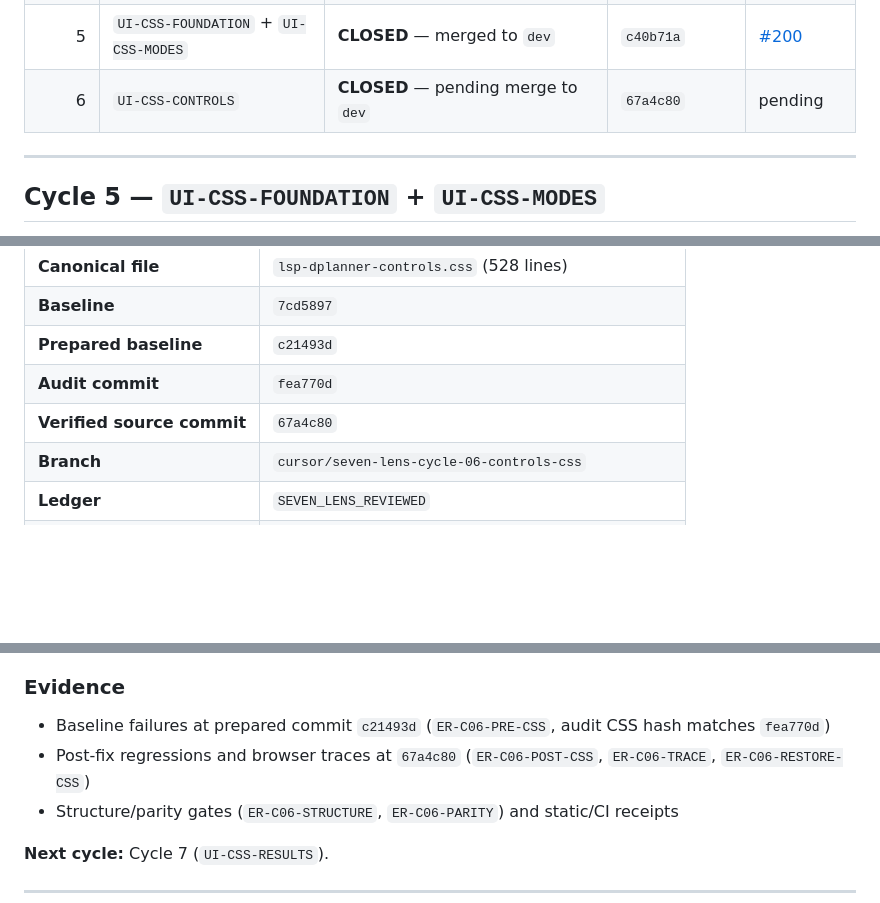
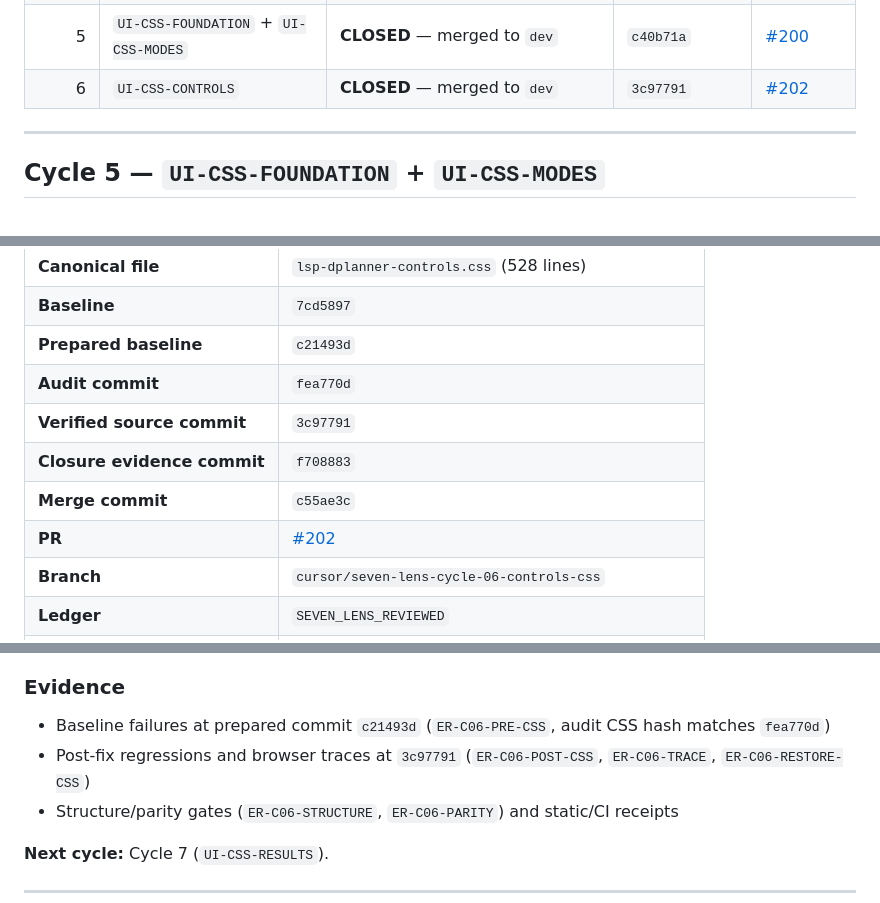
Before and after one commit to Three-Cats-LSP/LSP_D-planner-plus, a Markdown page: docs/seven-lens-test-results.md, 3 parts joined by grey strips. Rendered like a GitHub page; blank space fills up the shorter version.

Commit message:
Record Cycle 06 merge to dev in seven-lens test results.
Update summary table and cycle section with verified source 3c97791, merge commit c55ae3c, and PR #202.

Co-authored-by: Cursor <cursoragent@cursor.com>

```diff
--- a/docs/seven-lens-test-results.md
+++ b/docs/seven-lens-test-results.md
@@ -15,7 +15,7 @@ in `docs/seven-lens-records/`.
 | 3 | `UI-MARKUP-CONSUMPTION` | **IN PROGRESS** — schema-v4 evidence required | — | [#191](https://github.com/Three-Cats-LSP/LSP_D-planner-plus/pull/191) |
 | 4 | `UI-MARKUP-TOOLS` + `UI-MARKUP-MODALS` | **BLOCKED** — closure integrity + dynamic card | — | [#191](https://github.com/Three-Cats-LSP/LSP_D-planner-plus/pull/191) |
 | 5 | `UI-CSS-FOUNDATION` + `UI-CSS-MODES` | **CLOSED** — merged to `dev` | `c40b71a` | [#200](https://github.com/Three-Cats-LSP/LSP_D-planner-plus/pull/200) |
-| 6 | `UI-CSS-CONTROLS` | **CLOSED** — pending merge to `dev` | `67a4c80` | pending |
+| 6 | `UI-CSS-CONTROLS` | **CLOSED** — merged to `dev` | `3c97791` | [#202](https://github.com/Three-Cats-LSP/LSP_D-planner-plus/pull/202) |
 
 ---
 
@@ -66,7 +66,10 @@ in `docs/seven-lens-records/`.
 | **Baseline** | `7cd5897` |
 | **Prepared baseline** | `c21493d` |
 | **Audit commit** | `fea770d` |
-| **Verified source commit** | `67a4c80` |
+| **Verified source commit** | `3c97791` |
+| **Closure evidence commit** | `f708883` |
+| **Merge commit** | `c55ae3c` |
+| **PR** | [#202](https://github.com/Three-Cats-LSP/LSP_D-planner-plus/pull/202) |
 | **Branch** | `cursor/seven-lens-cycle-06-controls-css` |
 | **Ledger** | `SEVEN_LENS_REVIEWED` |
 | **Report** | `docs/seven-lens-reports/cycle-06-controls-css.md` |
@@ -87,7 +90,7 @@ in `docs/seven-lens-records/`.
 ### Evidence
 
 - Baseline failures at prepared commit `c21493d` (`ER-C06-PRE-CSS`, audit CSS hash matches `fea770d`)
-- Post-fix regressions and browser traces at `67a4c80` (`ER-C06-POST-CSS`, `ER-C06-TRACE`, `ER-C06-RESTORE-CSS`)
+- Post-fix regressions and browser traces at `3c97791` (`ER-C06-POST-CSS`, `ER-C06-TRACE`, `ER-C06-RESTORE-CSS`)
 - Structure/parity gates (`ER-C06-STRUCTURE`, `ER-C06-PARITY`) and static/CI receipts
 
 **Next cycle:** Cycle 7 (`UI-CSS-RESULTS`).
```
